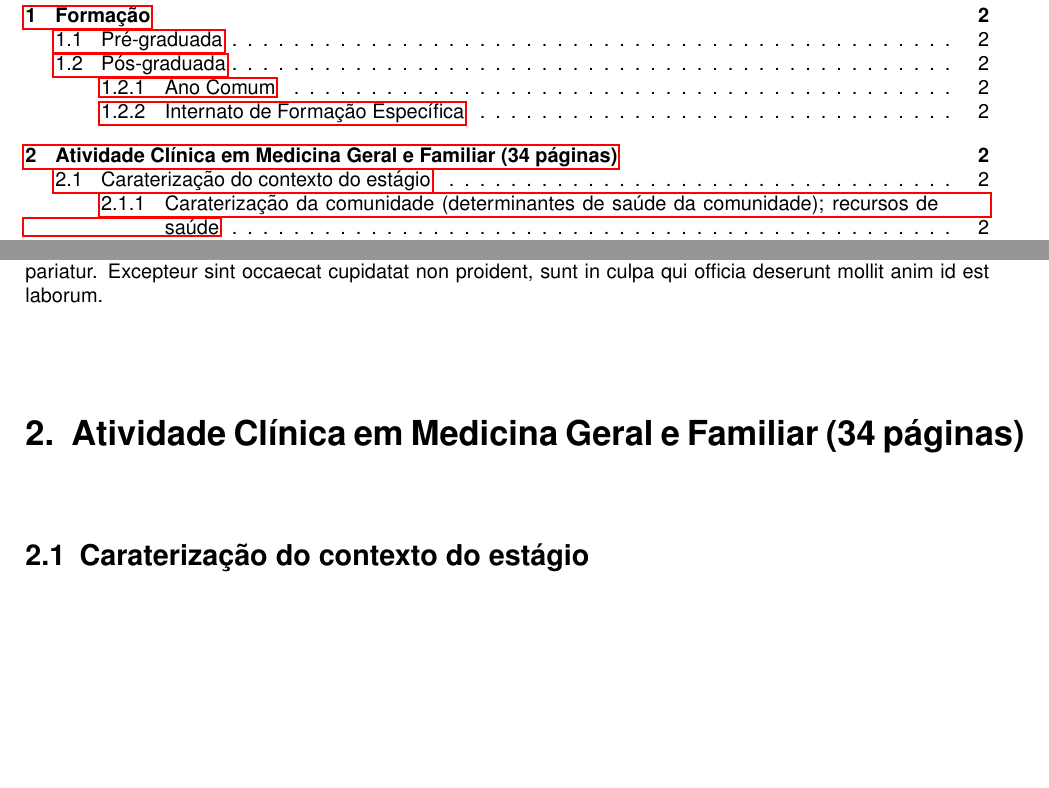
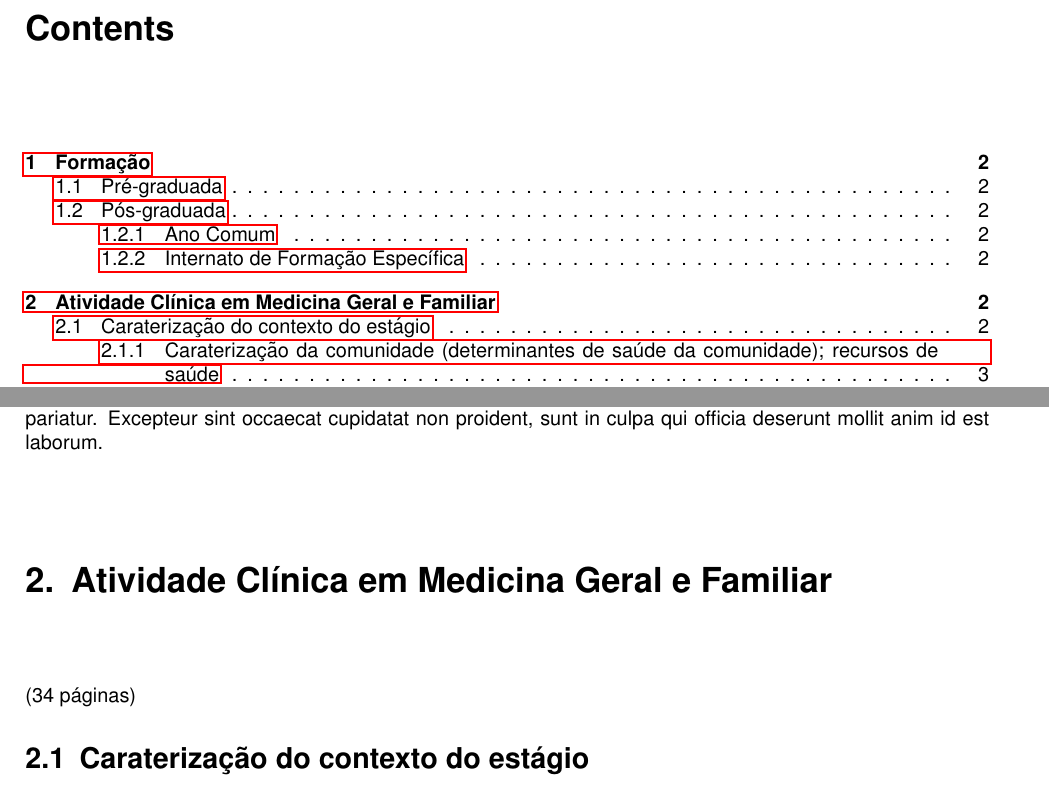
Before and after one commit to DiogoCarapito/latex_python_template, a LaTeX document (cv_2022/cv.tex): two parts of pages 2 and 3 of 8, joined at a grey line, cut at the place of the change, the shorter picture padded with empty space. Compiled offline with pdfLaTeX.

Commit message:
minor changes

```diff
--- a/cv_2022/cv.tex
+++ b/cv_2022/cv.tex
@@ -106,7 +106,8 @@ Lorem ipsum dolor sit amet, consectetur adipiscing elit, sed do eiusmod tempor i
 Lorem ipsum dolor sit amet, consectetur adipiscing elit, sed do eiusmod tempor incididunt ut labore et dolore magna aliqua. Ut enim ad minim veniam, quis nostrud exercitation ullamco laboris nisi ut aliquip ex ea commodo consequat. Duis aute irure dolor in reprehenderit in voluptate velit esse cillum dolore eu fugiat nulla pariatur. Excepteur sint occaecat cupidatat non proident, sunt in culpa qui officia deserunt mollit anim id est laborum.
 
 %\setcounter{chapter}{0}
-\chapter{Atividade Clínica em Medicina Geral e Familiar (34 páginas)}
+\chapter{Atividade Clínica em Medicina Geral e Familiar}
+(34 páginas)
 
 \section{Caraterização do contexto do estágio}
 \subsection{Caraterização da comunidade (determinantes de saúde da comunidade); recursos de saúde}
```
Also changed, not shown: cv_2022/cv.pdf, 5 other files.
